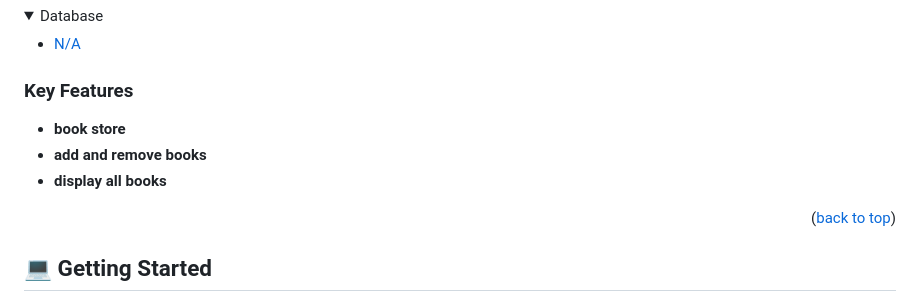
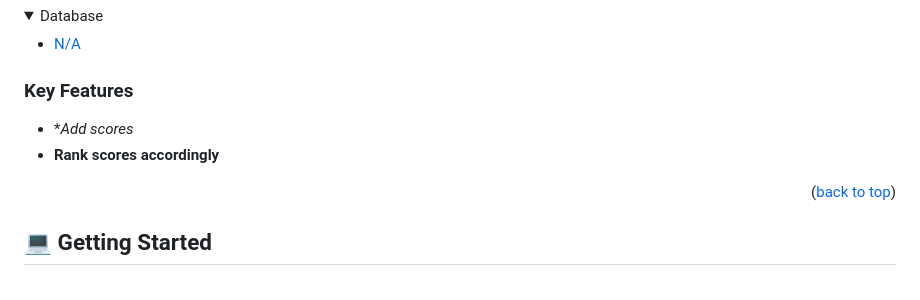
Before and after one commit to Sami-Ullah-Tufail/leaderboard-app, a Markdown page: README.md, the part around the change. Drawn GitHub-style; folded sections open.

```diff
--- a/README.md
+++ b/README.md
@@ -83,9 +83,8 @@ After you're finished please remove all the comments and instructions!
 
 ### Key Features <a name="key-features"></a>
 
-- **book store**
-- **add and remove books**
-- **display all books**
+- **Add scores*
+- **Rank scores accordingly**
 
 <p align="right">(<a href="#readme-top">back to top</a>)</p>
 
```
